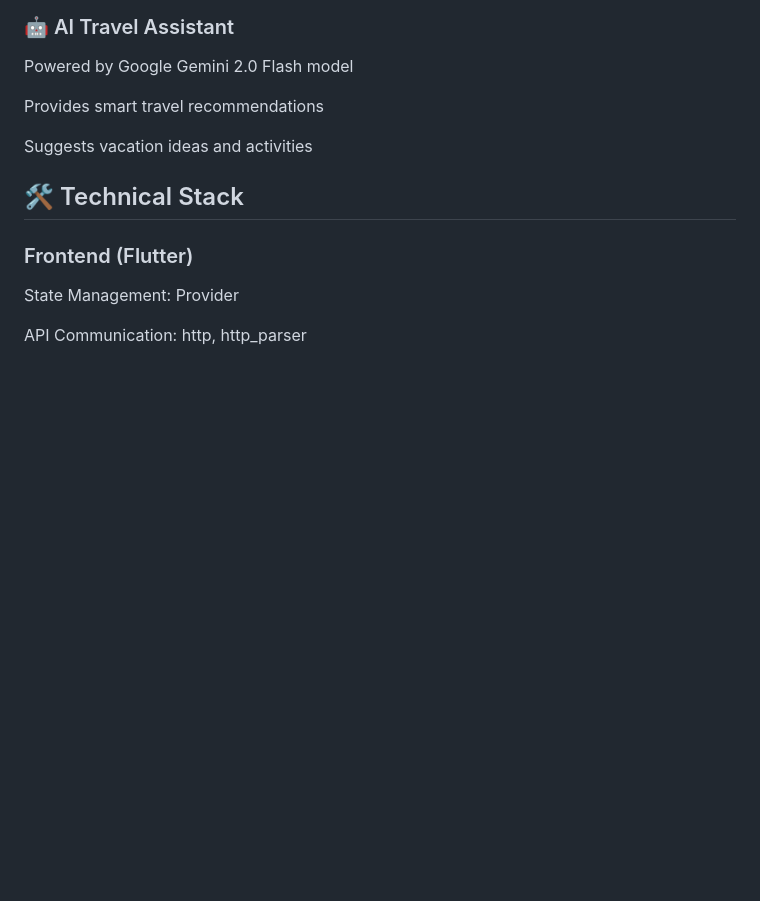
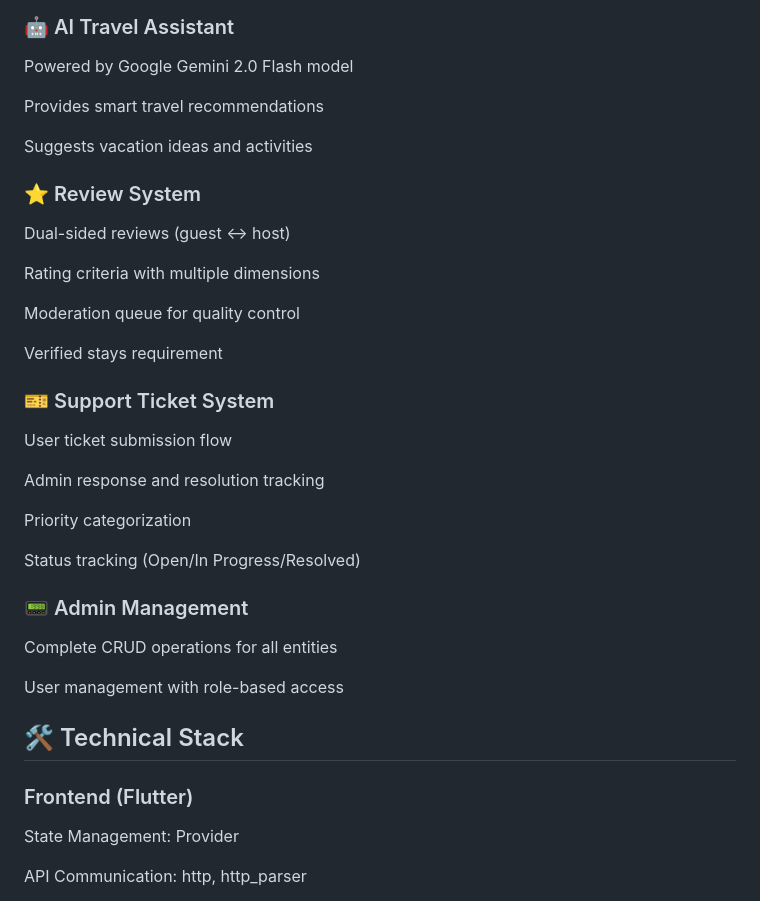
Before and after one commit to arda-copur/Real-Estate-and-Tour, a Markdown page: README.md, the part around the change. GitHub-like rendering; blank space fills up the shorter version.

```diff
--- a/README.md
+++ b/README.md
@@ -85,6 +85,31 @@ Provides smart travel recommendations
 
 Suggests vacation ideas and activities
 
+### ⭐ Review System
+Dual-sided reviews (guest ↔ host)
+
+Rating criteria with multiple dimensions
+
+Moderation queue for quality control
+
+Verified stays requirement
+
+### 🎫 Support Ticket System
+User ticket submission flow
+
+Admin response and resolution tracking
+
+Priority categorization
+
+Status tracking (Open/In Progress/Resolved)
+
+### 📟 Admin Management
+Complete CRUD operations for all entities
+
+
+User management with role-based access
+
+
 ## 🛠️ Technical Stack
 
 ### Frontend (Flutter)
```
